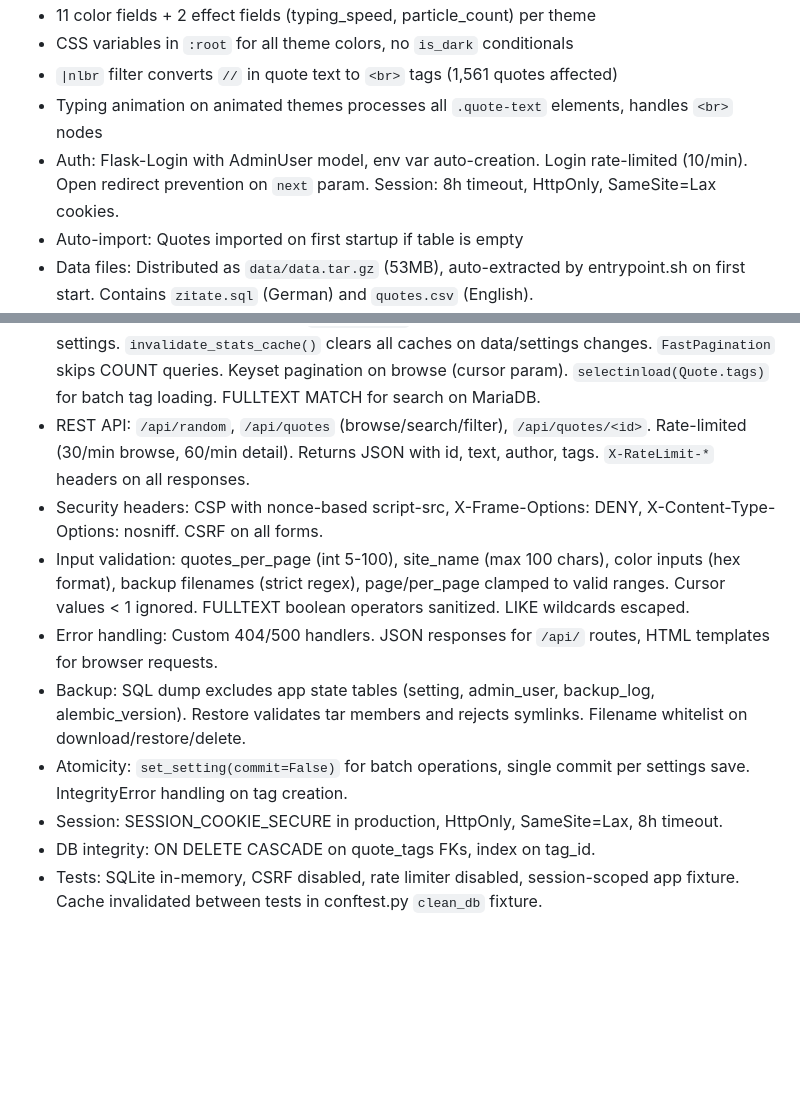
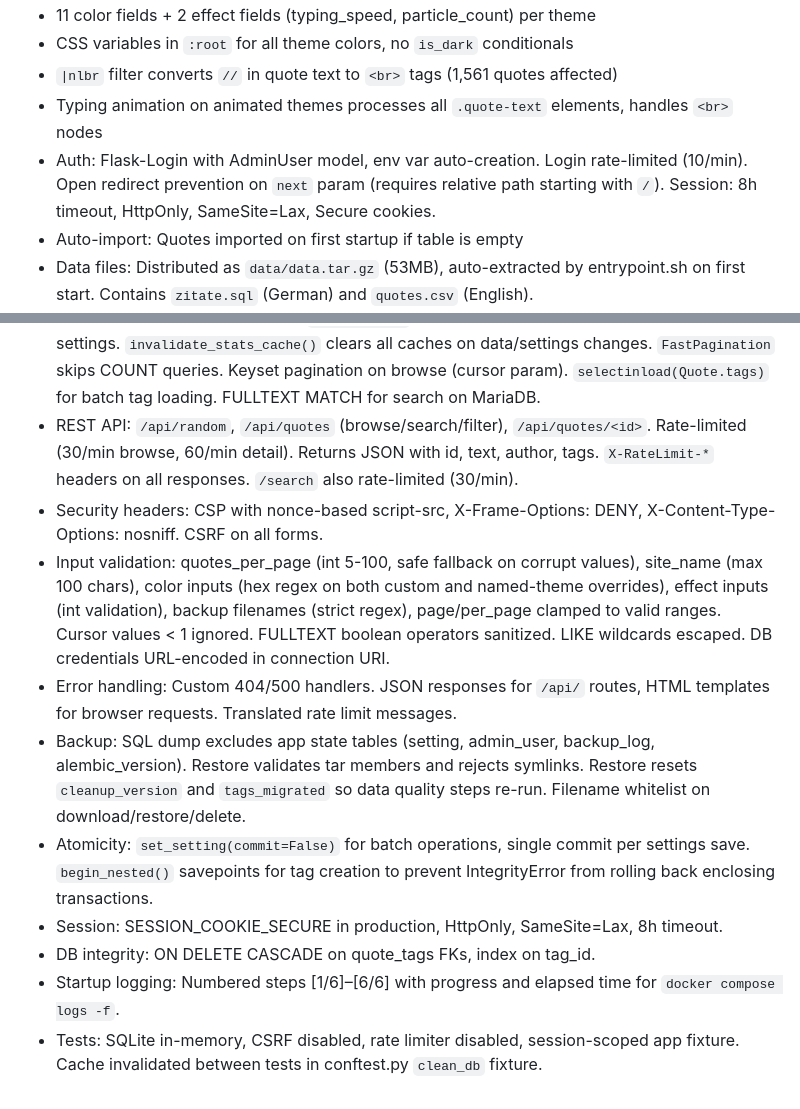
Before and after one commit to phoen-ix/Zitatdatenbank, a Markdown page: CLAUDE.md, 2 parts joined by grey strips. Rendered like a GitHub page; blank space fills up the shorter version.

```diff
--- a/CLAUDE.md
+++ b/CLAUDE.md
@@ -59,7 +59,7 @@ docker compose build && docker compose up -d
 - CSS variables in `:root` for all theme colors, no `is_dark` conditionals
 - `|nlbr` filter converts `//` in quote text to `<br>` tags (1,561 quotes affected)
 - Typing animation on animated themes processes all `.quote-text` elements, handles `<br>` nodes
-- Auth: Flask-Login with AdminUser model, env var auto-creation. Login rate-limited (10/min). Open redirect prevention on `next` param. Session: 8h timeout, HttpOnly, SameSite=Lax cookies.
+- Auth: Flask-Login with AdminUser model, env var auto-creation. Login rate-limited (10/min). Open redirect prevention on `next` param (requires relative path starting with `/`). Session: 8h timeout, HttpOnly, SameSite=Lax, Secure cookies.
 - Auto-import: Quotes imported on first startup if table is empty
 - Data files: Distributed as `data/data.tar.gz` (53MB), auto-extracted by entrypoint.sh on first start. Contains `zitate.sql` (German) and `quotes.csv` (English).
 - Auto-cleanup: Versioned (CLEANUP_VERSION in cleanup_service.py, `cleanup_version` Setting), re-runs on version bump. Handles wiki markup, truncated authors, non-Latin scripts, sentence-like garbage authors, deduplication (CRC32-indexed text_hash column on MariaDB). All deletions (dedup, non-Latin, garbage) delete quote_tags FK entries first.
@@ -67,12 +67,13 @@ docker compose build && docker compose up -d
 - Credits page: `/credits` route with CC BY-SA 3.0 (datenbörse.net) + CC0 (Kaggle) license info, linked from footer
 - Theme switching: On theme change, stale per-theme overrides are cleared; color overrides only saved when customizing the current theme (not when switching)
 - Performance: In-memory cache (`_stats_cache` in helpers.py, 5-min TTL) for stats, theme, tags, settings. `invalidate_stats_cache()` clears all caches on data/settings changes. `FastPagination` skips COUNT queries. Keyset pagination on browse (cursor param). `selectinload(Quote.tags)` for batch tag loading. FULLTEXT MATCH for search on MariaDB.
-- REST API: `/api/random`, `/api/quotes` (browse/search/filter), `/api/quotes/<id>`. Rate-limited (30/min browse, 60/min detail). Returns JSON with id, text, author, tags. `X-RateLimit-*` headers on all responses.
+- REST API: `/api/random`, `/api/quotes` (browse/search/filter), `/api/quotes/<id>`. Rate-limited (30/min browse, 60/min detail). Returns JSON with id, text, author, tags. `X-RateLimit-*` headers on all responses. `/search` also rate-limited (30/min).
 - Security headers: CSP with nonce-based script-src, X-Frame-Options: DENY, X-Content-Type-Options: nosniff. CSRF on all forms.
-- Input validation: quotes_per_page (int 5-100), site_name (max 100 chars), color inputs (hex format), backup filenames (strict regex), page/per_page clamped to valid ranges. Cursor values < 1 ignored. FULLTEXT boolean operators sanitized. LIKE wildcards escaped.
-- Error handling: Custom 404/500 handlers. JSON responses for `/api/` routes, HTML templates for browser requests.
-- Backup: SQL dump excludes app state tables (setting, admin_user, backup_log, alembic_version). Restore validates tar members and rejects symlinks. Filename whitelist on download/restore/delete.
-- Atomicity: `set_setting(commit=False)` for batch operations, single commit per settings save. IntegrityError handling on tag creation.
+- Input validation: quotes_per_page (int 5-100, safe fallback on corrupt values), site_name (max 100 chars), color inputs (hex regex on both custom and named-theme overrides), effect inputs (int validation), backup filenames (strict regex), page/per_page clamped to valid ranges. Cursor values < 1 ignored. FULLTEXT boolean operators sanitized. LIKE wildcards escaped. DB credentials URL-encoded in connection URI.
+- Error handling: Custom 404/500 handlers. JSON responses for `/api/` routes, HTML templates for browser requests. Translated rate limit messages.
+- Backup: SQL dump excludes app state tables (setting, admin_user, backup_log, alembic_version). Restore validates tar members and rejects symlinks. Restore resets `cleanup_version` and `tags_migrated` so data quality steps re-run. Filename whitelist on download/restore/delete.
+- Atomicity: `set_setting(commit=False)` for batch operations, single commit per settings save. `begin_nested()` savepoints for tag creation to prevent IntegrityError from rolling back enclosing transactions.
 - Session: SESSION_COOKIE_SECURE in production, HttpOnly, SameSite=Lax, 8h timeout.
 - DB integrity: ON DELETE CASCADE on quote_tags FKs, index on tag_id.
+- Startup logging: Numbered steps [1/6]–[6/6] with progress and elapsed time for `docker compose logs -f`.
 - Tests: SQLite in-memory, CSRF disabled, rate limiter disabled, session-scoped app fixture. Cache invalidated between tests in conftest.py `clean_db` fixture.
```
Also changed, not shown: README.md (+6 -5 lines).
